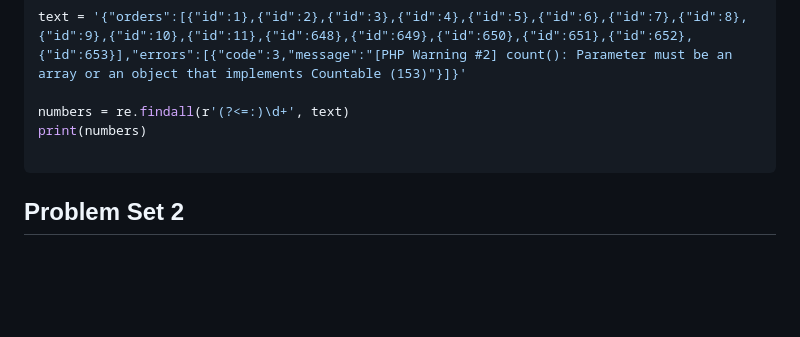
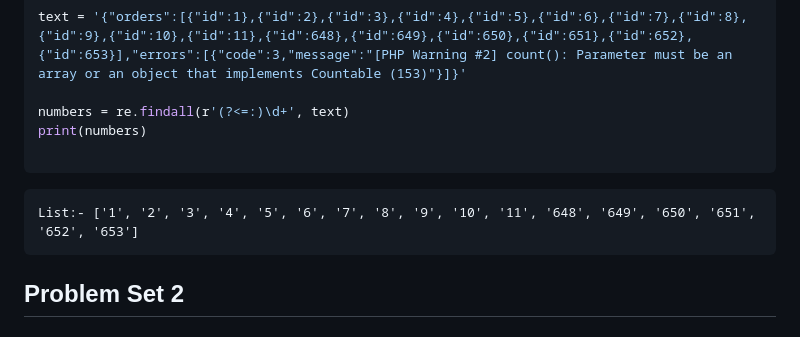
Before and after one commit to LokeshSingh2022/Django_NGL_Assessment, a Markdown page: README.md, the part around the change. Rendered like a GitHub page; blank space fills up the shorter version.

````diff
--- a/README.md
+++ b/README.md
@@ -15,6 +15,10 @@ text = '{"orders":[{"id":1},{"id":2},{"id":3},{"id":4},{"id":5},{"id":6},{"id":7
 numbers = re.findall(r'(?<=:)\d+', text)
 print(numbers)
 
+```
+
+``` output
+List:- ['1', '2', '3', '4', '5', '6', '7', '8', '9', '10', '11', '648', '649', '650', '651', '652', '653']
 ```
 
 
````
